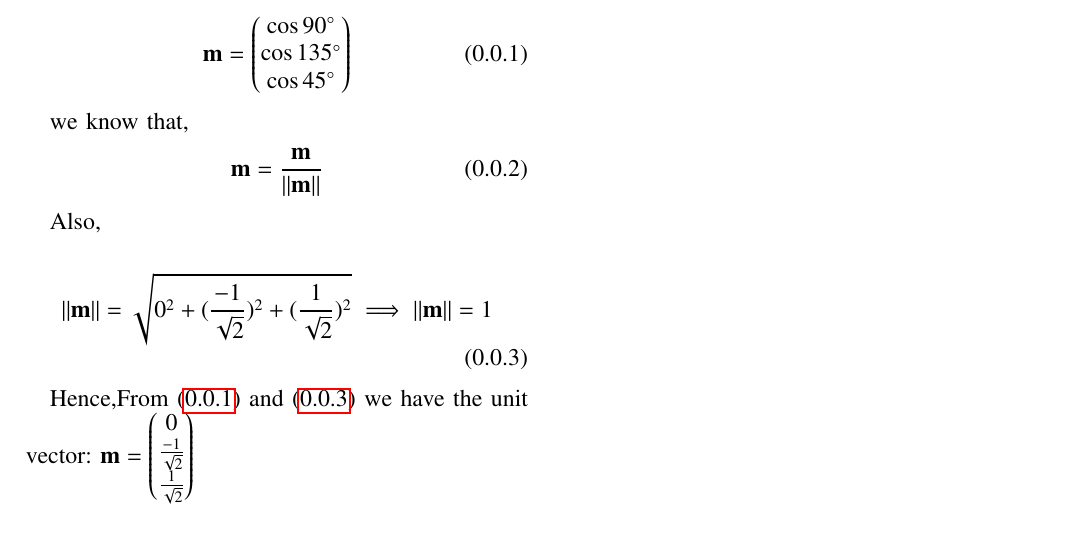
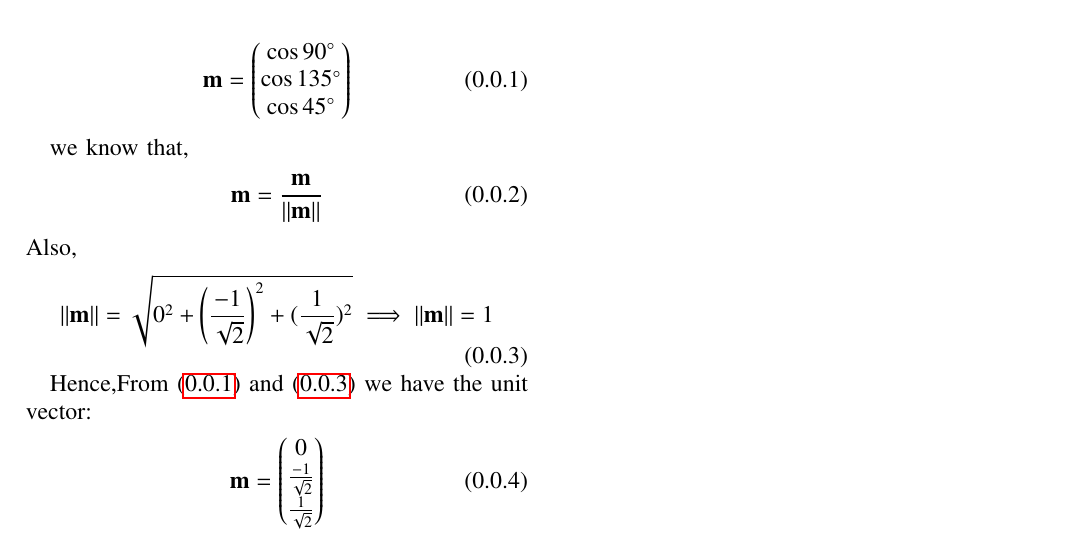
Before and after one commit to saurabh13002/EE5609, a LaTeX problem sheet (Assignment1.tex): part of the page, cut so that both start at the same text. Compiled offline with pdfLaTeX.

Commit message:
Add files via upload

```diff
--- a/Assignment1.tex
+++ b/Assignment1.tex
@@ -148,27 +148,25 @@ This document contains the solution to find a unit vector that makes an angle of
 
  \textbf{Soln} : Given,
 
-
-
  \begin{align}
  \vec m = \myvec{\cos 90\degree     \\ \cos 135\degree\\ \cos45\degree}
  \label{eq1}
  \end{align}
 
 we know that,
-\begin{align}
+\begin{equation}
   \vec m=\frac{\vec m }{\norm{\vec m }}
-\end{align}
-
+\end{equation}
 Also,
-
-\begin{align}
-{\norm{\vec m }}= \sqrt{0^2+(\frac{-1}{\sqrt{2}})^2+(\frac{1}{\sqrt{2}})^2}
+\begin{equation}
+{\norm{\vec m }}= \sqrt{0^2+\brak{\frac{-1}{\sqrt{2}}}^2+(\frac{1}{\sqrt{2}})^2}
 \implies{\norm{\vec m }}=1
 \label{eq2}
-\end{align}
+\end{equation}
 
-Hence,From \eqref{eq1} and \eqref{eq2} we have the unit vector:
-$\vec m = \myvec{ 0 \\ \frac{-1} {\sqrt{2}}\\ \frac{1}{\sqrt{2}}}$
+ Hence,From \eqref{eq1} and \eqref{eq2} we have the unit vector:
+ \begin{align}
+\vec m  = \myvec{ 0 \\ \frac{-1} {\sqrt{2}}\\ \frac{1}{\sqrt{2}}}
+  \end{align}
 
 \end{document}
```
